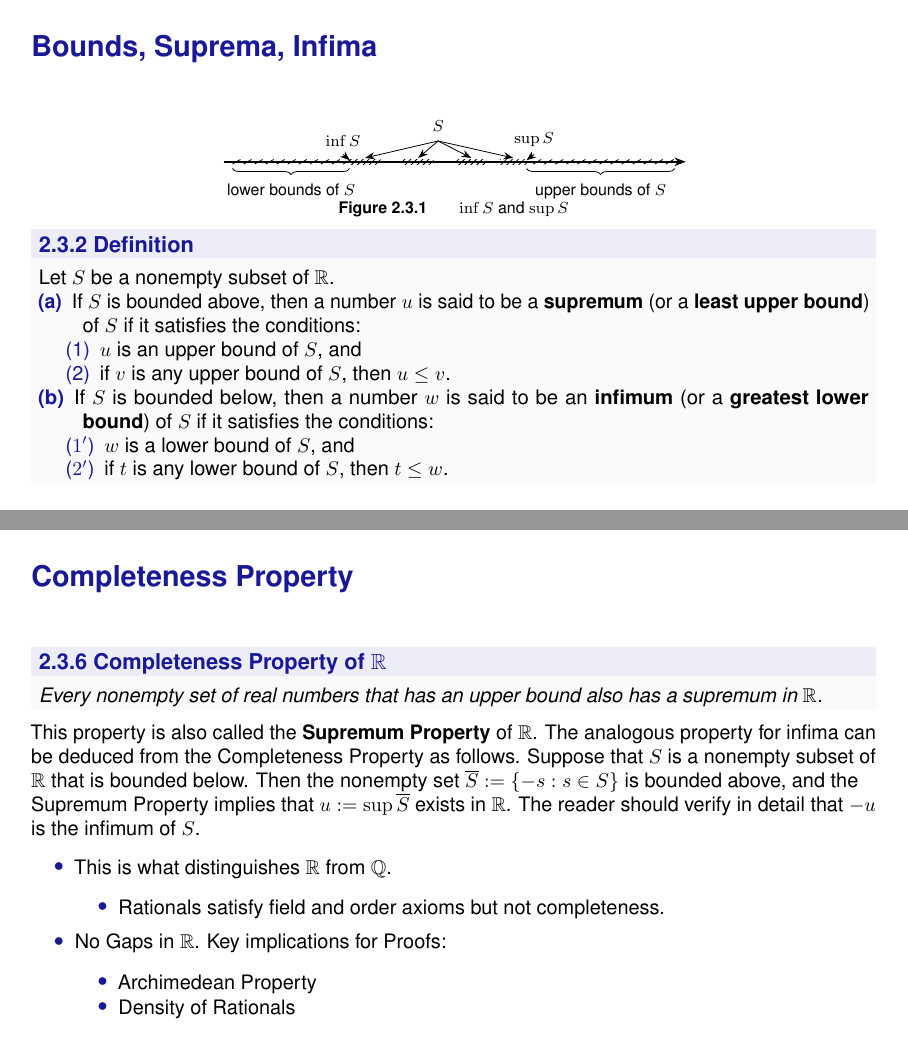
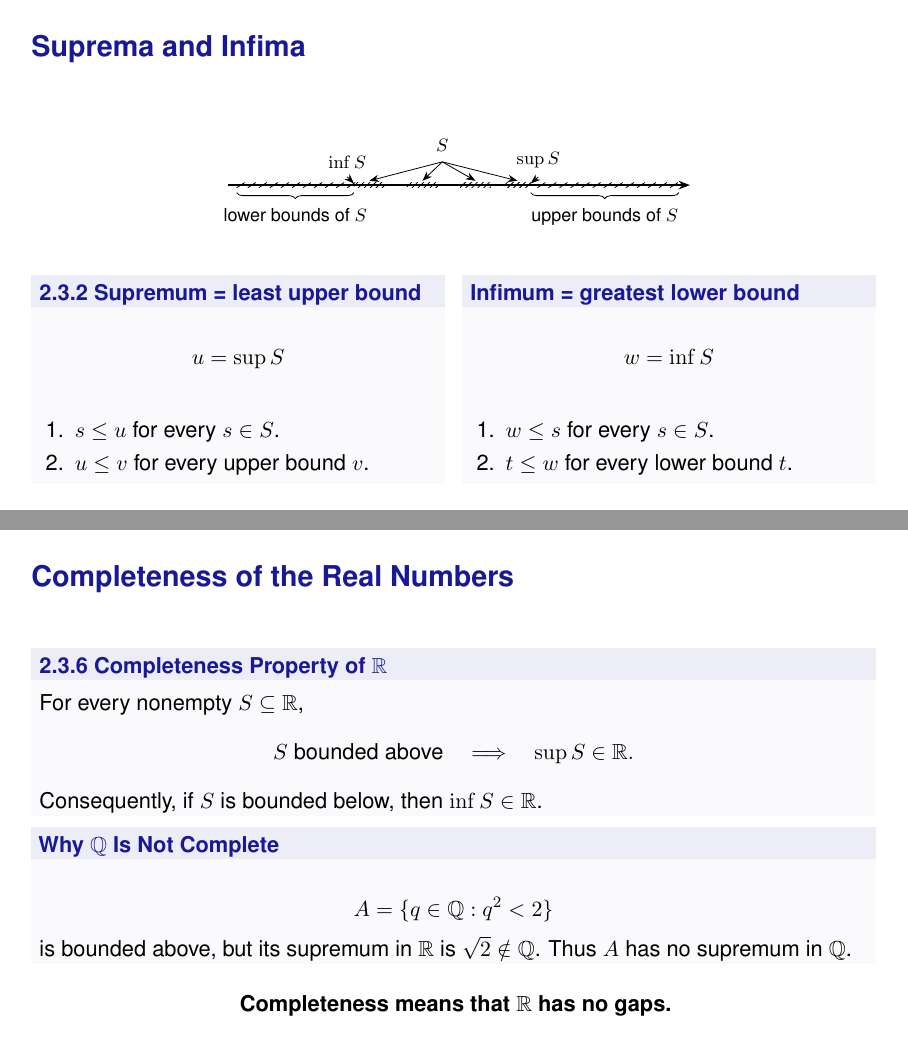
Before and after one commit to mvazcar/math_bootcamp, LaTeX slides (source/math2/main.tex): pages 16 and 17 of 22, joined at a grey line. Compiled offline with pdfLaTeX.

Commit message:
Condense bounds and completeness slides

```diff
--- a/source/math2/main.tex
+++ b/source/math2/main.tex
@@ -349,6 +349,3 @@ statements (see Figure 2.2.4)
 
 \end{frame}
 
-\begin{frame}{Bounds, Suprema, Infima}
-\begin{definitionbox}[2.3.1 Definition]
-Let $S$ be a nonempty subset of $\mathbb{R}$.
@@ -358 +351,0 @@ Let $S$ be a nonempty subset of $\mathbb{R}$.
-  \textbf{upper bound} of $S$.
@@ -362 +365,0 @@ Let $S$ be a nonempty subset of $\mathbb{R}$.
-  \textbf{lower bound} of $S$.
@@ -368,9 +374,8 @@ Let $S$ be a nonempty subset of $\mathbb{R}$.
 \end{frame}
 
-\begin{frame}{Bounds, Suprema, Infima}
-\small
-{\centering
-\begin{tikzpicture}[x=.78cm,y=.34cm,>=Stealth,font=\scriptsize]
+\begin{frame}{Suprema and Infima}
+\begin{center}
+\begin{tikzpicture}[x=.78cm,y=.38cm,>=Stealth,font=\footnotesize]
   \draw[thick,-{Stealth[length=2mm]}] (-5.2,0)--(5.25,0);
   \foreach \x in {-5,-4.75,...,-2.5}{\draw (\x,-.12)--++(.18,.24);}
   \foreach \x in {1.8,2.05,...,5}{\draw (\x,-.12)--++(.18,.24);}
@@ -388,51 +393,58 @@ Let $S$ be a nonempty subset of $\mathbb{R}$.
     node[midway,below=4pt] {lower bounds of $S$};
   \draw[decorate,decoration={brace,mirror,amplitude=3pt}] (1.65,-.35)--(5,-.35)
     node[midway,below=4pt] {upper bounds of $S$};
-  \node[below] at (0,-1.72) {\textbf{Figure 2.3.1}\qquad $\inf S$ and $\sup S$};
 \end{tikzpicture}
-\par}
+\end{center}
+\vspace{-0.4em}
 
-\begin{definitionbox}[2.3.2 Definition]
-Let $S$ be a nonempty subset of $\mathbb{R}$.
-\statementitem{a}{If $S$ is bounded above, then a number $u$ is said to be a \textbf{supremum}
-(or a \textbf{least upper bound}) of $S$ if it satisfies the conditions:}
-\statementsubitem{1}{$u$ is an upper bound of $S$, and}
-\statementsubitem{2}{if $v$ is any upper bound of $S$, then $u\leq v$.}
-\statementitem{b}{If $S$ is bounded below, then a number $w$ is said to be an \textbf{infimum}
-(or a \textbf{greatest lower bound}) of $S$ if it satisfies the conditions:}
-\statementsubitem{$1'$}{$w$ is a lower bound of $S$, and}
-\statementsubitem{$2'$}{if $t$ is any lower bound of $S$, then $t\leq w$.}
+\begin{columns}[t,onlytextwidth]
+\begin{column}{\tightcolumnwidth}
+\begin{definitionbox}[2.3.2 Supremum = least upper bound]
+\[
+u=\sup S
+\]
+\begin{enumerate}
+    \item $s\leq u$ for every $s\in S$.
+    \item $u\leq v$ for every upper bound $v$.
+\end{enumerate}
 \end{definitionbox}
+\end{column}
+\hspace{\twocolumngutter}
+\begin{column}{\tightcolumnwidth}
+\begin{definitionbox}[Infimum = greatest lower bound]
+\[
+w=\inf S
+\]
+\begin{enumerate}
+    \item $w\leq s$ for every $s\in S$.
+    \item $t\leq w$ for every lower bound $t$.
+\end{enumerate}
+\end{definitionbox}
+\end{column}
+\end{columns}
 \end{frame}
 
-\begin{frame}{Completeness Property}
-\small
+\begin{frame}{Completeness of the Real Numbers}
 \begin{theorembox}[2.3.6 Completeness Property of $\mathbb{R}$]
-\emph{Every nonempty set of real numbers that has an upper bound also has a supremum in $\mathbb{R}$.}
+For every nonempty $S\subseteq\mathbb{R}$,
+\[
+S\text{ bounded above}
+\quad\Longrightarrow\quad
+\sup S\in\mathbb{R}.
+\]
+Consequently, if $S$ is bounded below, then $\inf S\in\mathbb{R}$.
 \end{theorembox}
 
-\vspace{.08em}
-This property is also called the \textbf{Supremum Property} of $\mathbb{R}$. The analogous property for
-infima can be deduced from the Completeness Property as follows. Suppose that $S$ is a nonempty subset
-of $\mathbb{R}$ that is bounded below. Then the nonempty set
-$\overline{S}:=\{-s:s\in S\}$ is bounded above, and the Supremum Property implies that
-$u:=\sup\overline{S}$ exists in $\mathbb{R}$. The reader should verify in detail that $-u$ is the infimum of $S$.
+\begin{block}{Why $\mathbb{Q}$ Is Not Complete}
+\[
+A=\{q\in\mathbb{Q}:q^2<2\}
+\]
+is bounded above, but its supremum in $\mathbb{R}$ is
+$\sqrt{2}\notin\mathbb{Q}$. Thus $A$ has no supremum in $\mathbb{Q}$.
+\end{block}
 
-\vspace{.15em}
-\begin{itemize}
-\setlength{\itemsep}{.18em}
-\item This is what distinguishes $\mathbb{R}$ from $\mathbb{Q}$.
-\begin{itemize}
-    \setlength{\itemsep}{.08em}
-    \item Rationals satisfy field and order axioms but not completeness.
-\end{itemize}
-\item No Gaps in $\mathbb{R}$. Key implications for Proofs:
-\begin{itemize}
-\setlength{\itemsep}{.08em}
-\item Archimedean Property
-\item Density of Rationals
-\end{itemize}
-\end{itemize}
+\vfill
+\centering\textbf{Completeness means that $\mathbb{R}$ has no gaps.}
 \end{frame}
 
 \begin{frame}{Key Implications for Proofs}
```
Also changed, not shown: output/pdf/math2-new-template.pdf, source/math2/main.tex (31 more changed lines), 1 other file.
